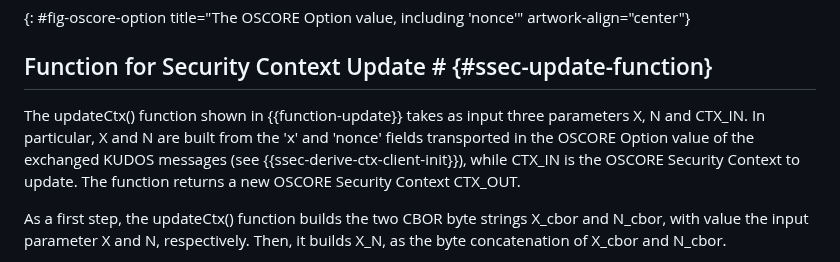
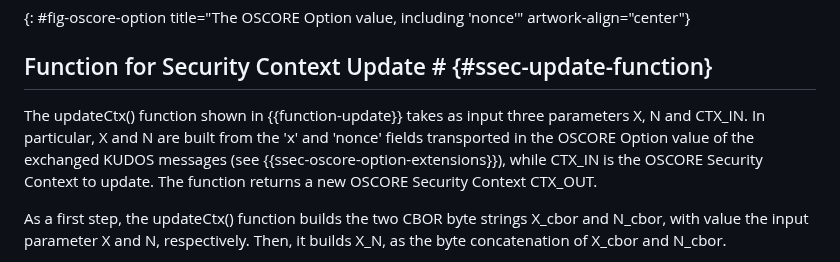
Before and after one commit to core-wg/oscore-key-update, a Markdown page: draft-ietf-core-oscore-key-update.md, the part around the change. Drawn GitHub-style.

Commit message:
Change section reference

```diff
--- a/draft-ietf-core-oscore-key-update.md
+++ b/draft-ietf-core-oscore-key-update.md
@@ -245,7 +245,7 @@ In order to support the message exchange for establishing a new OSCORE Security
 
 ## Function for Security Context Update # {#ssec-update-function}
 
-The updateCtx() function shown in {{function-update}} takes as input three parameters X, N and CTX\_IN. In particular, X and N are built from the 'x' and 'nonce' fields transported in the OSCORE Option value of the exchanged KUDOS messages (see {{ssec-derive-ctx-client-init}}), while CTX\_IN is the OSCORE Security Context to update. The function returns a new OSCORE Security Context CTX\_OUT.
+The updateCtx() function shown in {{function-update}} takes as input three parameters X, N and CTX\_IN. In particular, X and N are built from the 'x' and 'nonce' fields transported in the OSCORE Option value of the exchanged KUDOS messages (see {{ssec-oscore-option-extensions}}), while CTX\_IN is the OSCORE Security Context to update. The function returns a new OSCORE Security Context CTX\_OUT.
 
 As a first step, the updateCtx() function builds the two CBOR byte strings X\_cbor and N\_cbor, with value the input parameter X and N, respectively. Then, it builds X\_N, as the byte concatenation of X\_cbor and N\_cbor.
 
```
